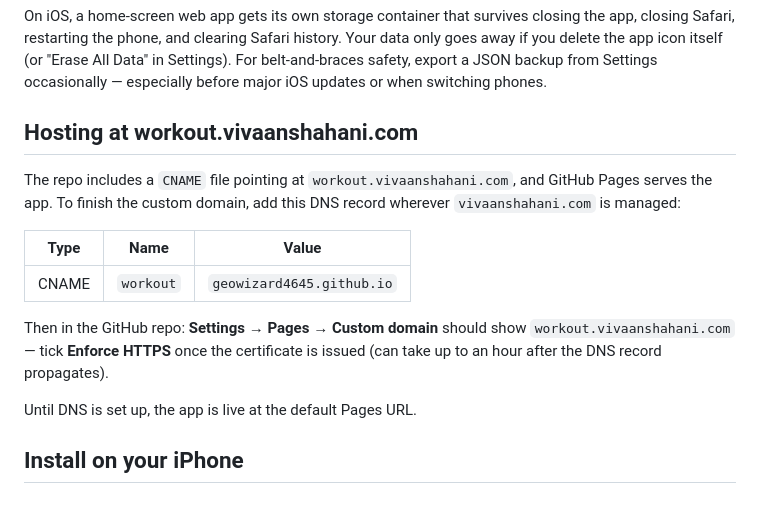
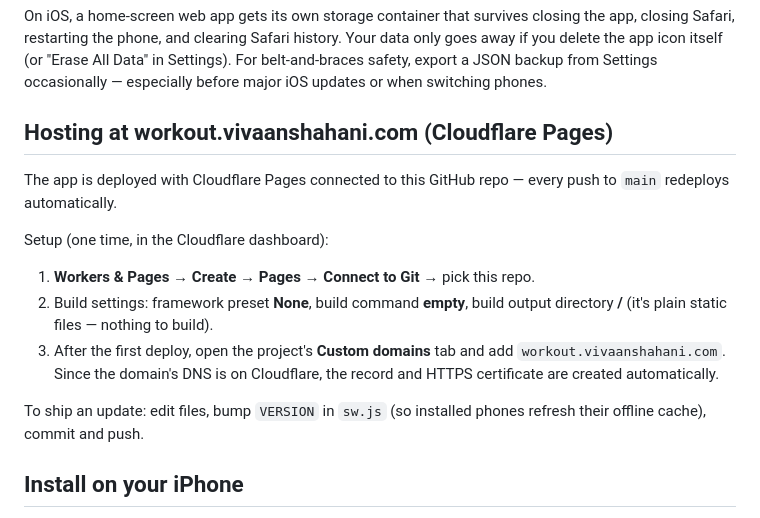
Before and after one commit to GeoWizard4645/workout-tracker, a Markdown page: README.md, the part around the change. GitHub-like rendering.

Commit message:
Update README for Cloudflare Pages hosting
Co-Authored-By: Claude Fable 5 <noreply@anthropic.com>

```diff
--- a/README.md
+++ b/README.md
@@ -38,21 +38,22 @@ history. Your data only goes away if you delete the app icon itself (or
 from Settings occasionally — especially before major iOS updates or when
 switching phones.
 
-## Hosting at workout.vivaanshahani.com
+## Hosting at workout.vivaanshahani.com (Cloudflare Pages)
 
-The repo includes a `CNAME` file pointing at `workout.vivaanshahani.com`, and
-GitHub Pages serves the app. To finish the custom domain, add this DNS record
-wherever `vivaanshahani.com` is managed:
+The app is deployed with Cloudflare Pages connected to this GitHub repo —
+every push to `main` redeploys automatically.
 
-| Type  | Name      | Value                       |
-| ----- | --------- | --------------------------- |
-| CNAME | `workout` | `geowizard4645.github.io`   |
+Setup (one time, in the Cloudflare dashboard):
 
-Then in the GitHub repo: **Settings → Pages → Custom domain** should show
-`workout.vivaanshahani.com` — tick **Enforce HTTPS** once the certificate is
-issued (can take up to an hour after the DNS record propagates).
+1. **Workers & Pages → Create → Pages → Connect to Git** → pick this repo.
+2. Build settings: framework preset **None**, build command **empty**,
+   build output directory **/** (it's plain static files — nothing to build).
+3. After the first deploy, open the project's **Custom domains** tab and add
+   `workout.vivaanshahani.com`. Since the domain's DNS is on Cloudflare, the
+   record and HTTPS certificate are created automatically.
 
-Until DNS is set up, the app is live at the default Pages URL.
+To ship an update: edit files, bump `VERSION` in `sw.js` (so installed phones
+refresh their offline cache), commit and push.
 
 ## Install on your iPhone
 
```
